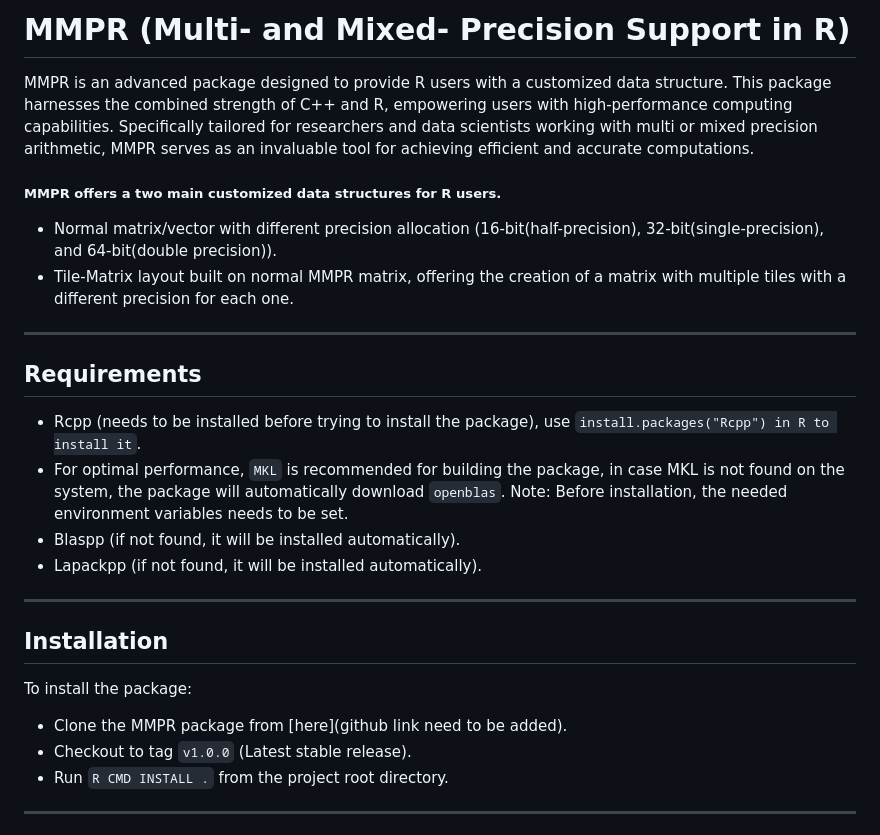
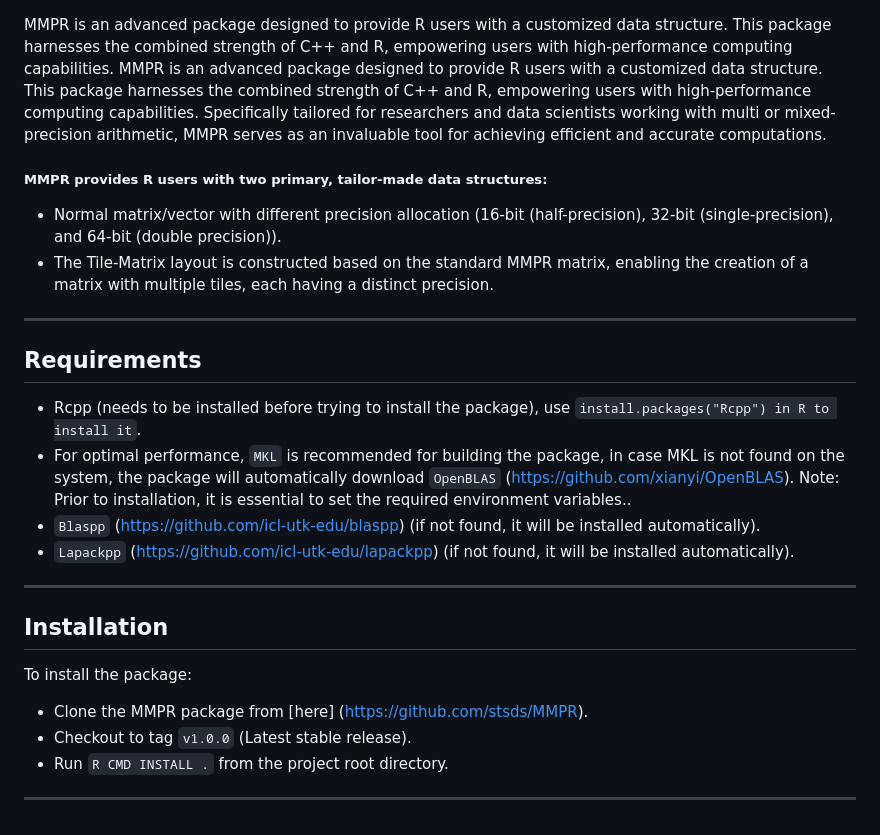
Before and after one commit to stsds/MPCR, a Markdown page: README.md, the part around one of its changes. Drawn GitHub-style.

Commit message:
some edits to README file

```diff
--- a/README.md
+++ b/README.md
@@ -1,27 +1,27 @@
-# MMPR (Multi- and Mixed- Precision Support in R)
-
 MMPR is an advanced package designed to provide R users with a customized data structure.
 This package harnesses the combined strength of C++ and R, empowering users with high-performance computing capabilities.
-Specifically tailored for researchers and data scientists working with multi or mixed precision arithmetic,
+MMPR is an advanced package designed to provide R users with a customized data structure.
+This package harnesses the combined strength of C++ and R, empowering users with high-performance computing capabilities.
+Specifically tailored for researchers and data scientists working with multi or mixed-precision arithmetic,
 MMPR serves as an invaluable tool for achieving efficient and accurate computations.
 
-##### MMPR offers a two main customized data structures for R users.
-- Normal matrix/vector with different precision allocation (16-bit(half-precision), 32-bit(single-precision), and 64-bit(double precision)).
-- Tile-Matrix layout built on normal MMPR matrix, offering the creation of a matrix with multiple tiles with a different precision for each one.
+##### MMPR provides R users with two primary, tailor-made data structures:
+- Normal matrix/vector with different precision allocation (16-bit (half-precision), 32-bit (single-precision), and 64-bit (double precision)).
+- The Tile-Matrix layout is constructed based on the standard MMPR matrix, enabling the creation of a matrix with multiple tiles, each having a distinct precision.
 ___
 
 ## Requirements
 - Rcpp (needs to be installed before trying to install the package), use `install.packages("Rcpp") in R to install it`.
 - For optimal performance, `MKL` is recommended for building the package,
-in case MKL is not found on the system, the package will automatically download `openblas`. Note: Before installation, the needed environment variables needs to be set.
-- Blaspp (if not found, it will be installed automatically).
-- Lapackpp (if not found, it will be installed automatically).
+in case MKL is not found on the system, the package will automatically download `OpenBLAS` (https://github.com/xianyi/OpenBLAS). Note: Prior to installation, it is essential to set the required environment variables..
+- `Blaspp` (https://github.com/icl-utk-edu/blaspp) (if not found, it will be installed automatically).
+- `Lapackpp` (https://github.com/icl-utk-edu/lapackpp) (if not found, it will be installed automatically).
 
 ___
 
 ## Installation
 To install the package:
-- Clone the MMPR package from [here](github link need to be added).
+- Clone the MMPR package from [here] (https://github.com/stsds/MMPR).
 - Checkout to tag `v1.0.0` (Latest stable release).
 - Run `R CMD INSTALL .` from the project root directory.
 ___
```
Also changed, not shown: other parts of README.md (+1 -1 lines).
